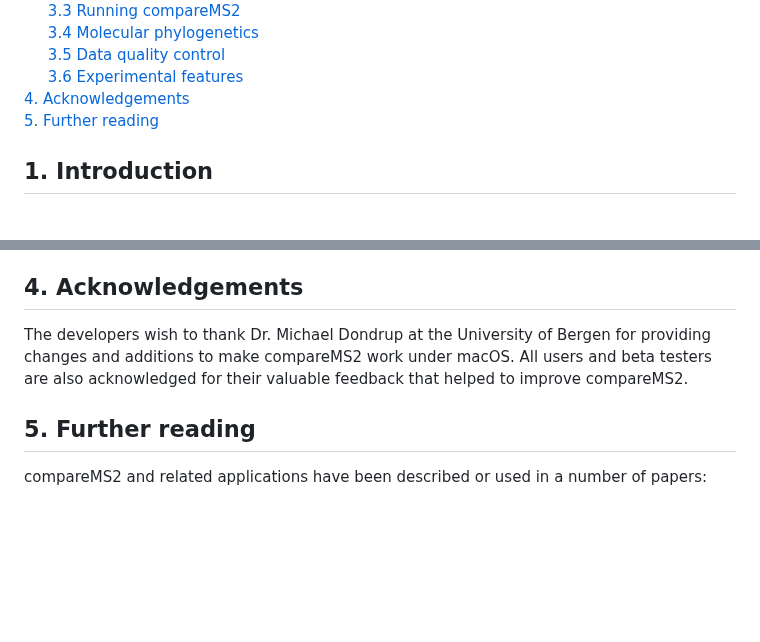
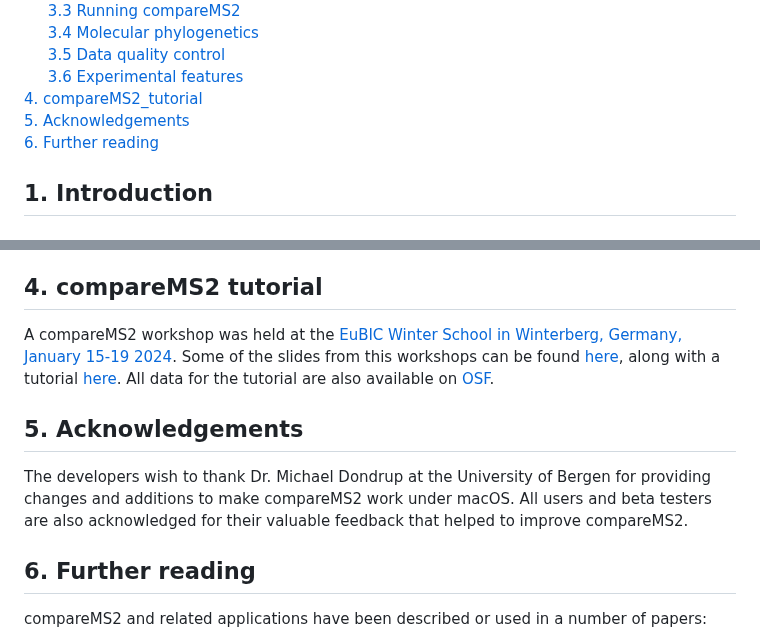
Before and after one commit to 524D/compareMS2, a Markdown page: README.md, 2 parts joined by grey strips. Drawn GitHub-style; blank space fills up the shorter version.

Commit message:
Revise README sections and add compareMS2 tutorial with links to resources on OSF
Updated section headings and added tutorial information.

```diff
--- a/README.md
+++ b/README.md
@@ -20,8 +20,9 @@ compareMS2 calculates the global similarity between tandem mass spectrometry dat
 &nbsp;&nbsp;&nbsp;&nbsp;&nbsp;[3.4 Molecular phylogenetics](#34-Molecular-phylogenetics)
 &nbsp;&nbsp;&nbsp;&nbsp;&nbsp;[3.5 Data quality control](#35-Data-quality-control)
 &nbsp;&nbsp;&nbsp;&nbsp;&nbsp;[3.6 Experimental features](#36-Experimental-features)
-[4. Acknowledgements ](#4-Acknowledgements)
-[5. Further reading](#5-Further-reading)
+[4. compareMS2_tutorial](#4-compareMS2-tutorial)
+[5. Acknowledgements ](#5-Acknowledgements)
+[6. Further reading](#6-Further-reading)
 
 ## 1. Introduction
 
@@ -182,11 +183,15 @@ Starting in version 2.0, we have begun to include experimental features in compa
 ![Experimental feature](./pictures/experimental_features.png)
 Figure 2. Similarity (spectral angle from 0 to 1) of tandem mass spectra plotted against precursor *m*/*z* difference, revealing isotope errors up to at least 2 (corresponding to bands at *m*/*z* difference 2/3 and 2/5) and charge states up to 6 (corresponding to the band at *m*/*z* difference 1/6).
 
-## 4. Acknowledgements
+## 4. compareMS2 tutorial
+
+A compareMS2 workshop was held at the [EuBIC Winter School in Winterberg, Germany, January 15-19 2024](https://eubic-ms.org/events/2024-winter-school/). Some of the slides from this workshops can be found [here](https://osf.io/8qjwz), along with a tutorial [here](https://osf.io/e5j7q). All data for the tutorial are also available on [OSF](https://osf.io/sjtrm/).
+
+## 5. Acknowledgements
 
 The developers wish to thank Dr. Michael Dondrup at the University of Bergen for providing changes and additions to make compareMS2 work under macOS. All users and beta testers are also acknowledged for their valuable feedback that helped to improve compareMS2.
 
-## 5. Further reading
+## 6. Further reading
 
 compareMS2 and related applications have been described or used in a number of papers:
 
```
